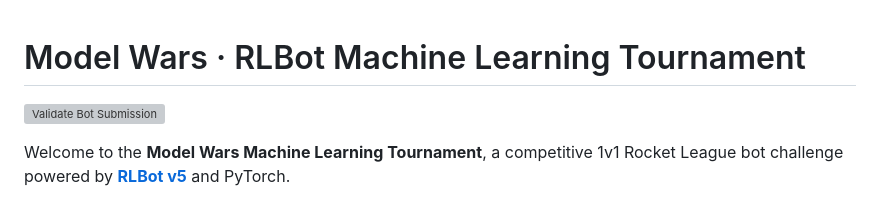
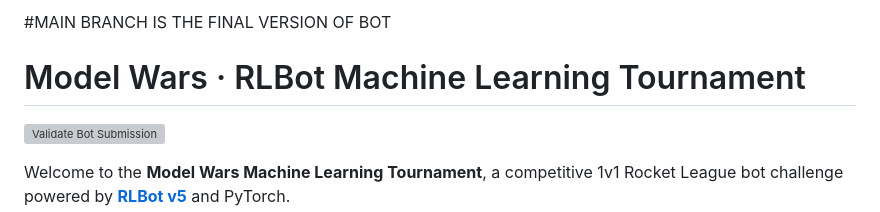
Before and after one commit to 47kurayami/Aviator-rlbot, a Markdown page: README.md, the part around the change. Rendered like a GitHub page; grey boxes are pictures that could not be loaded.

Commit message:
Add main branch note to README

```diff
--- a/README.md
+++ b/README.md
@@ -1,3 +1,6 @@
+#MAIN BRANCH IS THE FINAL VERSION OF BOT
+
+
 # Model Wars · RLBot Machine Learning Tournament
 
 [![Validate Bot Submission](https://github.com/Model-Wars/Model-Wars-Base-Repository/actions/workflows/validate.yml/badge.svg)](https://github.com/Model-Wars/Model-Wars-Base-Repository/actions/workflows/validate.yml)
```
